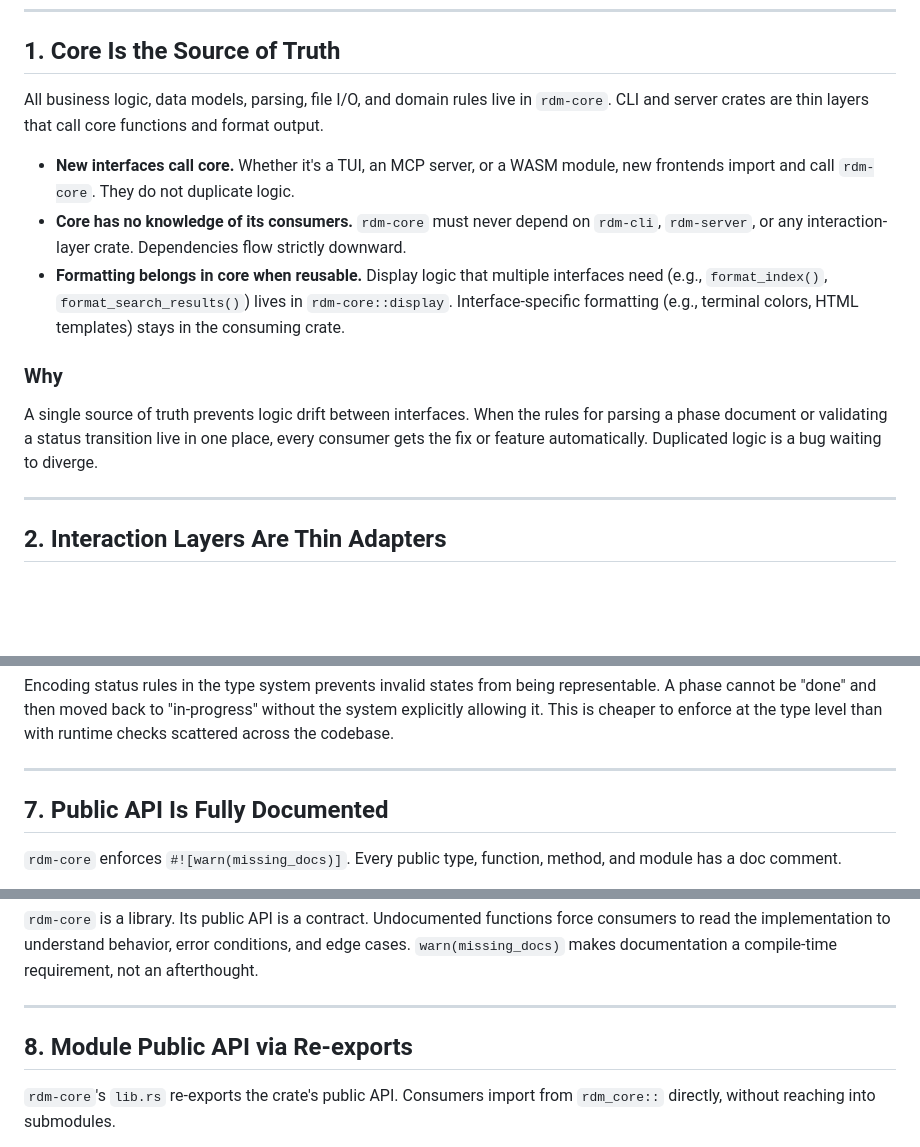
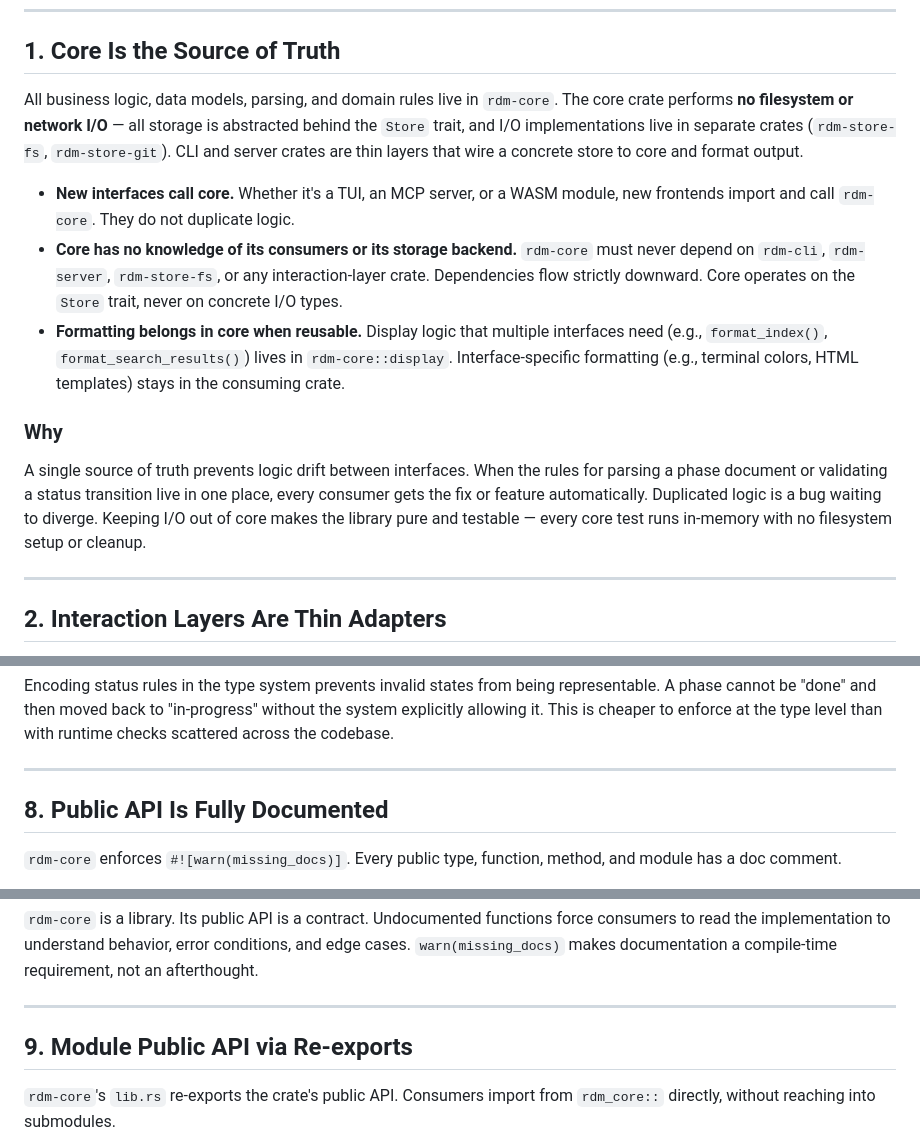
Before and after one commit to edpaget/rdm, a Markdown page: docs/principles.md, 3 parts joined by grey strips. Drawn GitHub-style; blank space fills up the shorter version.

```diff
--- a/docs/principles.md
+++ b/docs/principles.md
@@ -6,15 +6,15 @@ This document codifies the architectural principles that govern the rdm codebase
 
 ## 1. Core Is the Source of Truth
 
-All business logic, data models, parsing, file I/O, and domain rules live in `rdm-core`. CLI and server crates are thin layers that call core functions and format output.
+All business logic, data models, parsing, and domain rules live in `rdm-core`. The core crate performs **no filesystem or network I/O** — all storage is abstracted behind the `Store` trait, and I/O implementations live in separate crates (`rdm-store-fs`, `rdm-store-git`). CLI and server crates are thin layers that wire a concrete store to core and format output.
 
 - **New interfaces call core.** Whether it's a TUI, an MCP server, or a WASM module, new frontends import and call `rdm-core`. They do not duplicate logic.
-- **Core has no knowledge of its consumers.** `rdm-core` must never depend on `rdm-cli`, `rdm-server`, or any interaction-layer crate. Dependencies flow strictly downward.
+- **Core has no knowledge of its consumers or its storage backend.** `rdm-core` must never depend on `rdm-cli`, `rdm-server`, `rdm-store-fs`, or any interaction-layer crate. Dependencies flow strictly downward. Core operates on the `Store` trait, never on concrete I/O types.
 - **Formatting belongs in core when reusable.** Display logic that multiple interfaces need (e.g., `format_index()`, `format_search_results()`) lives in `rdm-core::display`. Interface-specific formatting (e.g., terminal colors, HTML templates) stays in the consuming crate.
 
 ### Why
 
-A single source of truth prevents logic drift between interfaces. When the rules for parsing a phase document or validating a status transition live in one place, every consumer gets the fix or feature automatically. Duplicated logic is a bug waiting to diverge.
+A single source of truth prevents logic drift between interfaces. When the rules for parsing a phase document or validating a status transition live in one place, every consumer gets the fix or feature automatically. Duplicated logic is a bug waiting to diverge. Keeping I/O out of core makes the library pure and testable — every core test runs in-memory with no filesystem setup or cleanup.
 
 ---
 
@@ -91,7 +107,7 @@ Encoding status rules in the type system prevents invalid states from being repr
 
 ---
 
-## 7. Public API Is Fully Documented
+## 8. Public API Is Fully Documented
 
 `rdm-core` enforces `#![warn(missing_docs)]`. Every public type, function, method, and module has a doc comment.
 
@@ -107,7 +123,7 @@ Encoding status rules in the type system prevents invalid states from being repr
 
 ---
 
-## 8. Module Public API via Re-exports
+## 9. Module Public API via Re-exports
 
 `rdm-core`'s `lib.rs` re-exports the crate's public API. Consumers import from `rdm_core::` directly, without reaching into submodules.
 
```
Also changed, not shown: other parts of docs/principles.md (+26 -10 lines).
